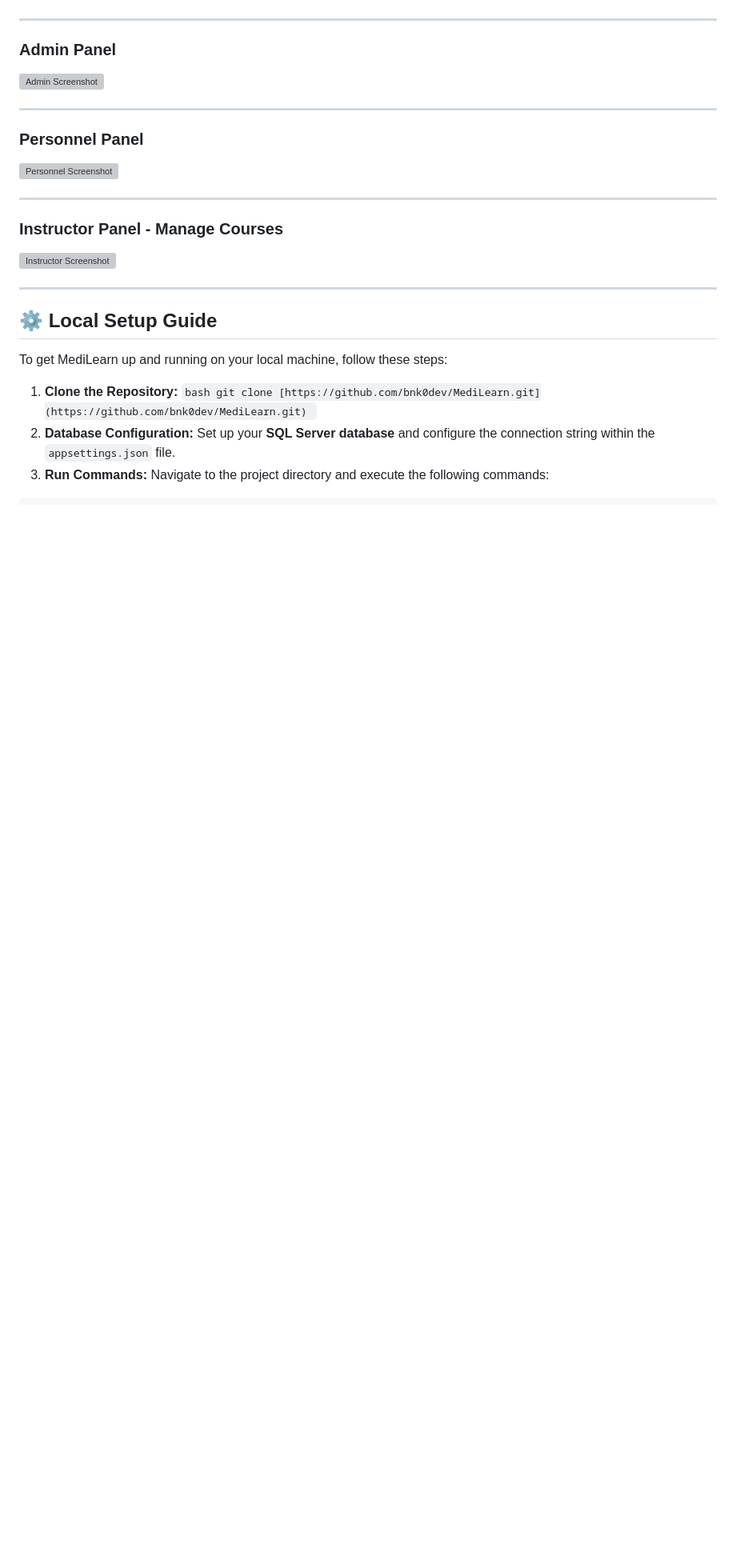
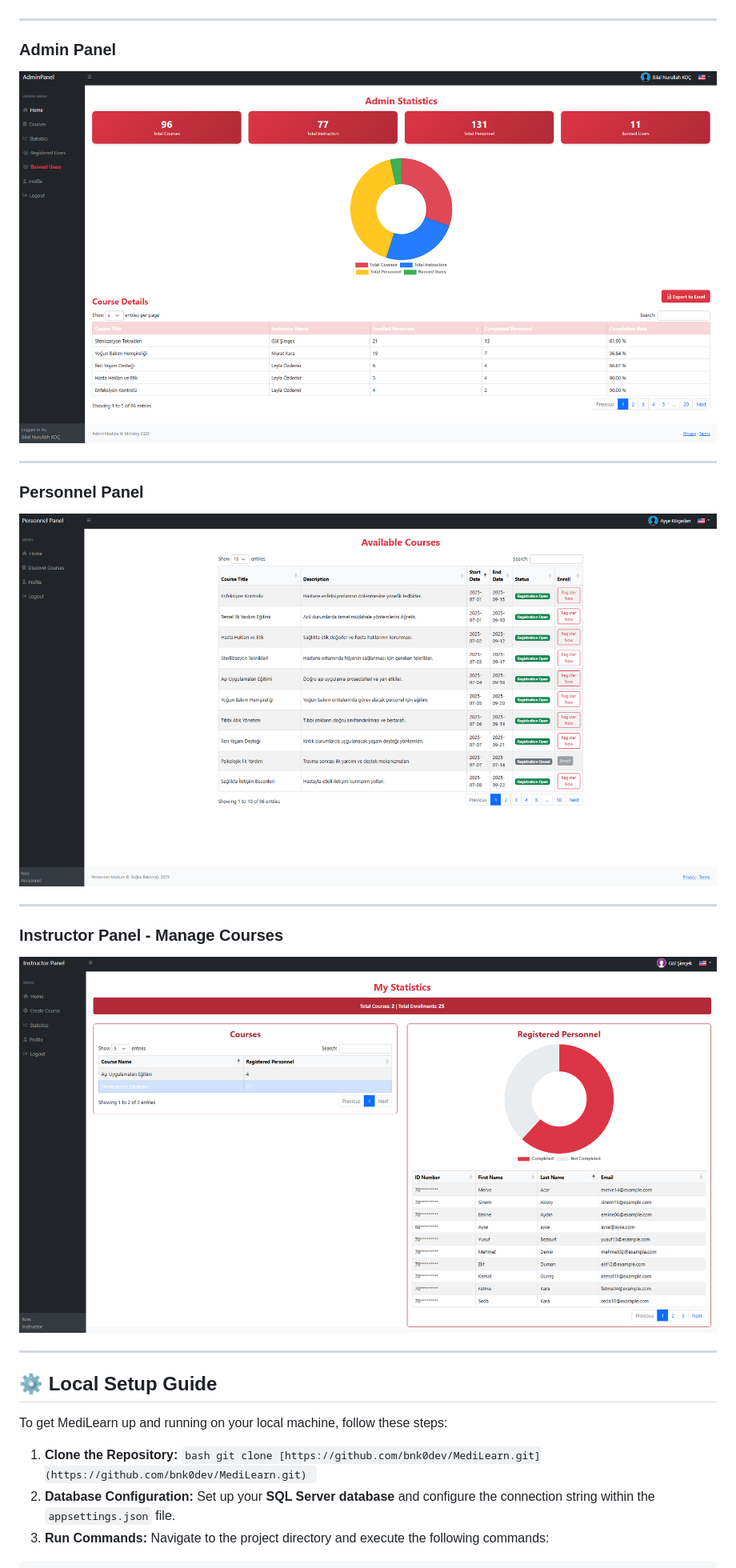
Before and after one commit to bnk0dev/MediLearn, a Markdown page: README.md, the part around the change. Shown: that part at 80% size. GitHub-like rendering; blank space fills up the shorter version; grey boxes are pictures that could not be loaded.

```diff
--- a/README.md
+++ b/README.md
@@ -85,17 +85,17 @@ Here's a glimpse of MediLearn in action:
 
   ### Admin Panel
 
-  ![Admin Screenshot](gitImages/admin.png)
+  ![Admin Screenshot](gitImages/admin.PNG)
 
   ---
 
   ### Personnel Panel
-  ![Personnel Screenshot](gitImages/personel.png)
+  ![Personnel Screenshot](gitImages/personel.PNG)
 
 ---
 ### Instructor Panel - Manage Courses
 
-![Instructor Screenshot](gitImages/instructor.png)
+![Instructor Screenshot](gitImages/instructor.PNG)
 
 ---
 
```
